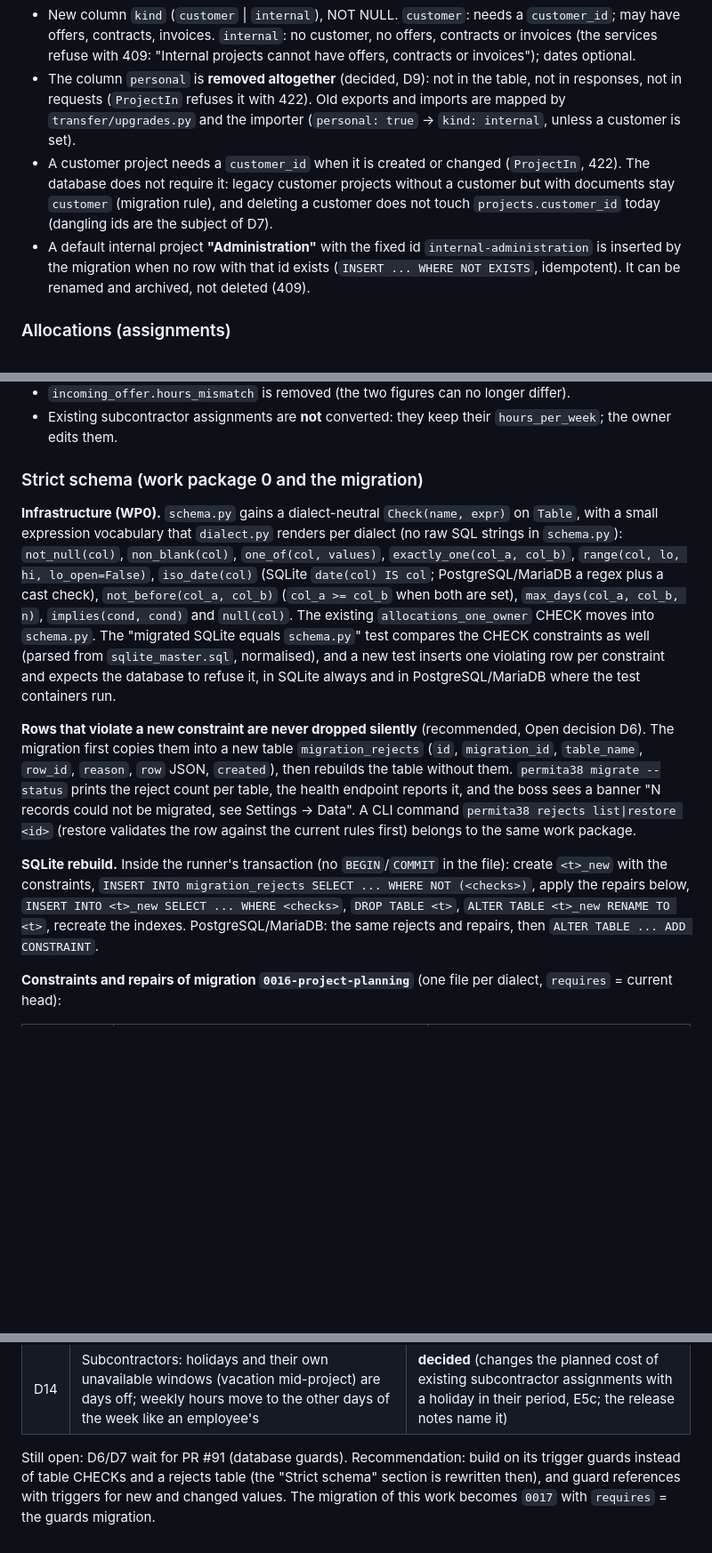
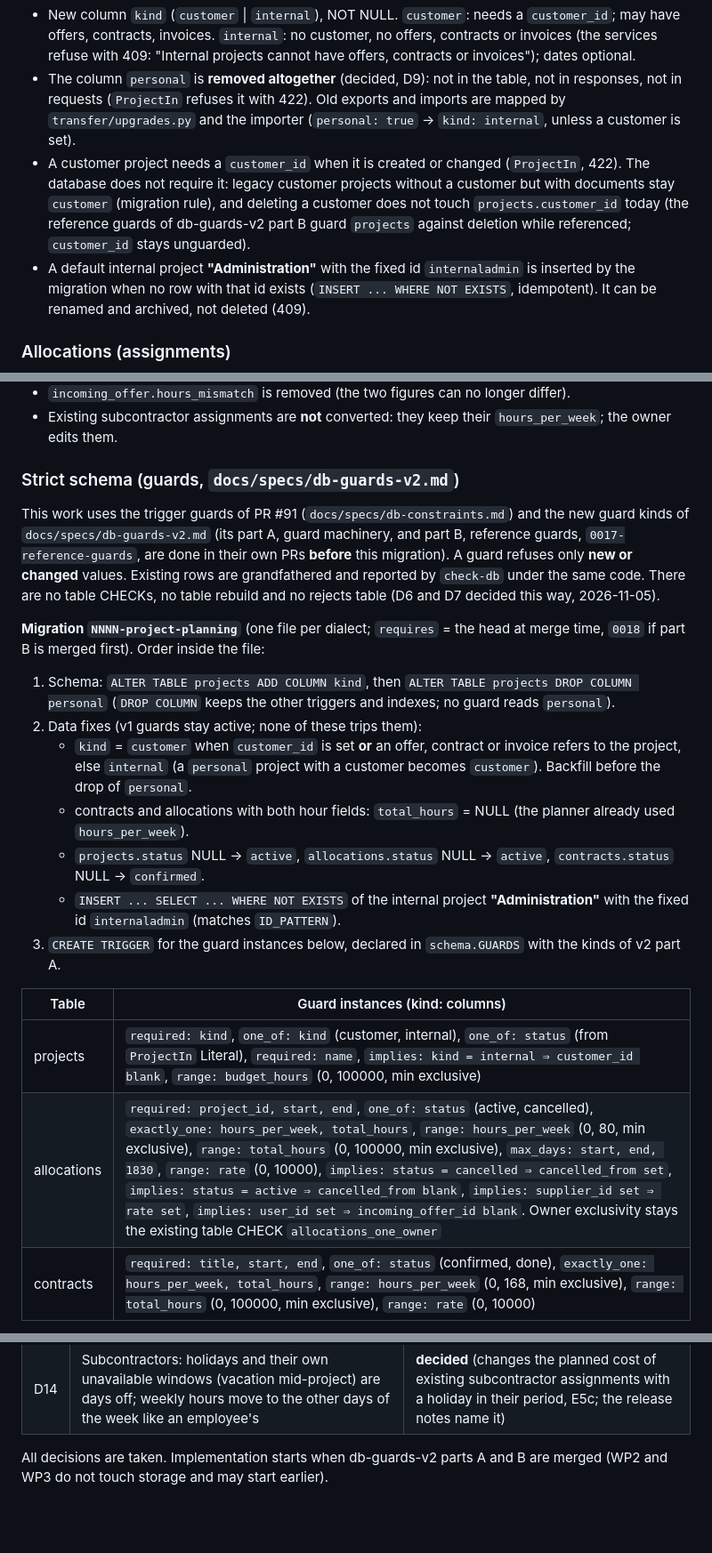
Before and after one commit to roggenbrot42/permitA38, a Markdown page: docs/specs/project-centric-planning.md, 3 parts joined by grey strips. Shown at 89% size. Rendered like a GitHub page; blank space fills up the shorter version.

Commit message:
docs: strict schema builds on the trigger guards (db-guards-v2), D6/D7 decided

```diff
--- a/docs/specs/project-centric-planning.md
+++ b/docs/specs/project-centric-planning.md
@@ -140,8 +140,8 @@ M2. **Revenue** (decided, D1): no weekly revenue and no "assumed" revenue from c
   (`personal: true` → `kind: internal`, unless a customer is set).
 * A customer project needs a `customer_id` when it is created or changed (`ProjectIn`, 422). The database does not
   require it: legacy customer projects without a customer but with documents stay `customer` (migration rule), and
-  deleting a customer does not touch `projects.customer_id` today (dangling ids are the subject of D7).
-* A default internal project **"Administration"** with the fixed id `internal-administration` is inserted by the
+  deleting a customer does not touch `projects.customer_id` today (the reference guards of db-guards-v2 part B guard `projects` against deletion while referenced; `customer_id` stays unguarded).
+* A default internal project **"Administration"** with the fixed id `internaladmin` is inserted by the
   migration when no row with that id exists (`INSERT ... WHERE NOT EXISTS`, idempotent). It can be renamed and
   archived, not deleted (409).
 
@@ -171,29 +171,31 @@ M2. **Revenue** (decided, D1): no weekly revenue and no "assumed" revenue from c
 * `incoming_offer.hours_mismatch` is removed (the two figures can no longer differ).
 * Existing subcontractor assignments are **not** converted: they keep their `hours_per_week`; the owner edits them.
 
-### Strict schema (work package 0 and the migration)
+### Strict schema (guards, `docs/specs/db-guards-v2.md`)
 
-**Infrastructure (WP0).** `schema.py` gains a dialect-neutral `Check(name, expr)` on `Table`, with a small expression
-vocabulary that `dialect.py` renders per dialect (no raw SQL strings in `schema.py`):
-`not_null(col)`, `non_blank(col)`, `one_of(col, values)`, `exactly_one(col_a, col_b)`, `range(col, lo, hi,
-lo_open=False)`, `iso_date(col)` (SQLite `date(col) IS col`; PostgreSQL/MariaDB a regex plus a cast check),
-`not_before(col_a, col_b)` (`col_a >= col_b` when both are set), `max_days(col_a, col_b, n)`,
-`implies(cond, cond)` and `null(col)`. The existing `allocations_one_owner` CHECK moves into `schema.py`. The
-"migrated SQLite equals `schema.py`" test compares the CHECK constraints as well (parsed from `sqlite_master.sql`,
-normalised), and a new test inserts one violating row per constraint and expects the database to refuse it, in
-SQLite always and in PostgreSQL/MariaDB where the test containers run.
+This work uses the trigger guards of PR #91 (`docs/specs/db-constraints.md`) and the new guard kinds of
+`docs/specs/db-guards-v2.md` (its part A, guard machinery, and part B, reference guards, `0017-reference-guards`, are
+done in their own PRs **before** this migration). A guard refuses only **new or changed** values. Existing rows are
+grandfathered and reported by `check-db` under the same code. There are no table CHECKs, no table rebuild and no
+rejects table (D6 and D7 decided this way, 2026-11-05).
 
-**Rows that violate a new constraint are never dropped silently** (recommended, Open decision D6). The migration first
-copies them into a new table `migration_rejects` (`id`, `migration_id`, `table_name`, `row_id`, `reason`, `row` JSON,
-`created`), then rebuilds the table without them. `permita38 migrate --status` prints the reject count per table, the
-health endpoint reports it, and the boss sees a banner "N records could not be migrated, see Settings → Data". A
-CLI command `permita38 rejects list|restore <id>` (restore validates the row against the current rules first)
-belongs to the same work package.
+**Migration `NNNN-project-planning`** (one file per dialect; `requires` = the head at merge time, `0018` if part B
+is merged first). Order inside the file:
 
-**SQLite rebuild.** Inside the runner's transaction (no `BEGIN`/`COMMIT` in the file): create `<t>_new` with the
-constraints, `INSERT INTO migration_rejects SELECT ... WHERE NOT (<checks>)`, apply the repairs below, `INSERT INTO
-<t>_new SELECT ... WHERE <checks>`, `DROP TABLE <t>`, `ALTER TABLE <t>_new RENAME TO <t>`, recreate the indexes.
-PostgreSQL/MariaDB: the same rejects and repairs, then `ALTER TABLE ... ADD CONSTRAINT`.
+1. Schema: `ALTER TABLE projects ADD COLUMN kind`, then `ALTER TABLE projects DROP COLUMN personal` (`DROP COLUMN`
+   keeps the other triggers and indexes; no guard reads `personal`).
+2. Data fixes (v1 guards stay active; none of these trips them):
+   * `kind` = `customer` when `customer_id` is set **or** an offer, contract or invoice refers to the project, else
+     `internal` (a `personal` project with a customer becomes `customer`). Backfill before the drop of `personal`.
+   * contracts and allocations with both hour fields: `total_hours` = NULL (the planner already used `hours_per_week`).
+   * `projects.status` NULL → `active`, `allocations.status` NULL → `active`, `contracts.status` NULL → `confirmed`.
+   * `INSERT ... SELECT ... WHERE NOT EXISTS` of the internal project **"Administration"** with the fixed id
+     `internaladmin` (matches `ID_PATTERN`).
+3. `CREATE TRIGGER` for the guard instances below, declared in `schema.GUARDS` with the kinds of v2 part A.
 
-**Constraints and repairs of migration `0016-project-planning`** (one file per dialect, `requires` = current head):
+| Table | Guard instances (kind: columns) |
+|---|---|
+| projects | `required: kind`, `one_of: kind` (customer, internal), `one_of: status` (from `ProjectIn` Literal), `required: name`, `implies: kind = internal ⇒ customer_id blank`, `range: budget_hours` (0, 100000, min exclusive) |
+| allocations | `required: project_id, start, end`, `one_of: status` (active, cancelled), `exactly_one: hours_per_week, total_hours`, `range: hours_per_week` (0, 80, min exclusive), `range: total_hours` (0, 100000, min exclusive), `max_days: start, end, 1830`, `range: rate` (0, 10000), `implies: status = cancelled ⇒ cancelled_from set`, `implies: status = active ⇒ cancelled_from blank`, `implies: supplier_id set ⇒ rate set`, `implies: user_id set ⇒ incoming_offer_id blank`. Owner exclusivity stays the existing table CHECK `allocations_one_owner` |
+| contracts | `required: title, start, end`, `one_of: status` (confirmed, done), `exactly_one: hours_per_week, total_hours`, `range: hours_per_week` (0, 168, min exclusive), `range: total_hours` (0, 100000, min exclusive), `range: rate` (0, 10000) |
 
@@ -406,6 +397,5 @@ the merge (records, data model and import are touched).
 | D13 | Subcontractors are never scaled or checked for over-assignment | **decided: yes** |
 | D14 | Subcontractors: holidays and their own unavailable windows (vacation mid-project) are days off; weekly hours move to the other days of the week like an employee's | **decided** (changes the planned cost of existing subcontractor assignments with a holiday in their period, E5c; the release notes name it) |
 
-Still open: D6/D7 wait for PR #91 (database guards). Recommendation: build on its trigger guards instead of table
-CHECKs and a rejects table (the "Strict schema" section is rewritten then), and guard references with triggers for
-new and changed values. The migration of this work becomes `0017` with `requires` = the guards migration.
+All decisions are taken. Implementation starts when db-guards-v2 parts A and B are merged (WP2 and WP3 do not touch
+storage and may start earlier).
```
Also changed, not shown: other parts of docs/specs/project-centric-planning.md (+18 -29 lines).
